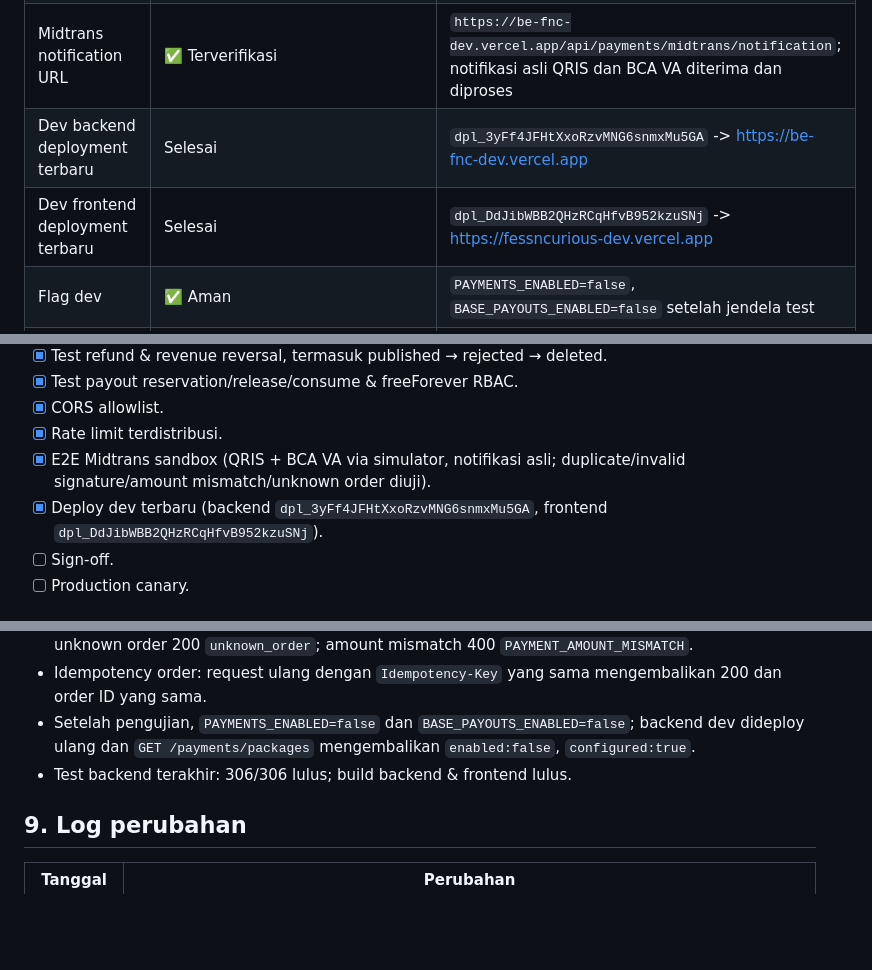
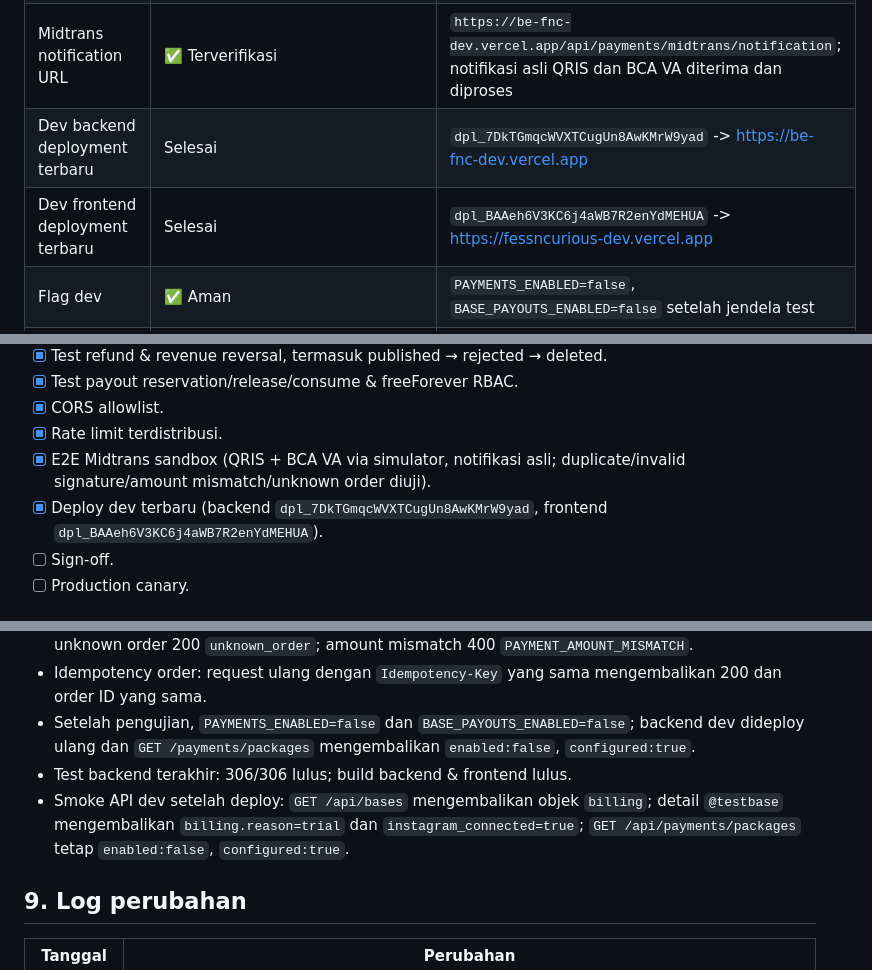
Before and after one commit to ululhikam/be_FnC, a Markdown page: docs/ctf-midtrans-progress.md, 3 parts joined by grey strips. Rendered like a GitHub page; blank space fills up the shorter version.

Commit message:
docs: record phase 4 completion and dev deployment

```diff
--- a/docs/ctf-midtrans-progress.md
+++ b/docs/ctf-midtrans-progress.md
@@ -76,8 +76,8 @@ Dokumen ini adalah sumber kebenaran tunggal untuk progres fitur **CTF (Coin to F
 | Migrasi dev | ✅ Sampai `20261024030000_fess_published_at` | Termasuk reserved payout dan `Fess.publishedAt` |
 | Midtrans sandbox keys | ✅ Aktif di dev | `MIDTRANS_SERVER_KEY` / `MIDTRANS_CLIENT_KEY` terpasang sebagai Vercel Sensitive env di `be-fnc-dev`; key sandbox valid walau tanpa prefix `SB-Mid-` |
 | Midtrans notification URL | ✅ Terverifikasi | `https://be-fnc-dev.vercel.app/api/payments/midtrans/notification`; notifikasi asli QRIS dan BCA VA diterima dan diproses |
-| Dev backend deployment terbaru | Selesai | `dpl_3yFf4JFHtXxoRzvMNG6snmxMu5GA` -> https://be-fnc-dev.vercel.app |
-| Dev frontend deployment terbaru | Selesai | `dpl_DdJibWBB2QHzRCqHfvB952kzuSNj` -> https://fessncurious-dev.vercel.app |
+| Dev backend deployment terbaru | Selesai | `dpl_7DkTGmqcWVXTCugUn8AwKMrW9yad` -> https://be-fnc-dev.vercel.app |
+| Dev frontend deployment terbaru | Selesai | `dpl_BAAeh6V3KC6j4aWB7R2enYdMEHUA` -> https://fessncurious-dev.vercel.app |
 | Flag dev | ✅ Aman | `PAYMENTS_ENABLED=false`, `BASE_PAYOUTS_ENABLED=false` setelah jendela test |
 | Dev callback / OAuth | ✅ Berfungsi | Midtrans ✅; Google dilaporkan selesai; Meta/Instagram OAuth + callback berfungsi dan tetap opsional untuk base FnC-only |
 | Production | ✅ Tidak disentuh | Tetap menunggu sign-off |
@@ -235,7 +235,7 @@ Jangan pernah menaruh `MIDTRANS_SERVER_KEY` di frontend atau di commit.
 - [x] CORS allowlist.
 - [x] Rate limit terdistribusi.
 - [x] E2E Midtrans sandbox (QRIS + BCA VA via simulator, notifikasi asli; duplicate/invalid signature/amount mismatch/unknown order diuji).
-- [x] Deploy dev terbaru (backend `dpl_3yFf4JFHtXxoRzvMNG6snmxMu5GA`, frontend `dpl_DdJibWBB2QHzRCqHfvB952kzuSNj`).
+- [x] Deploy dev terbaru (backend `dpl_7DkTGmqcWVXTCugUn8AwKMrW9yad`, frontend `dpl_BAAeh6V3KC6j4aWB7R2enYdMEHUA`).
 - [ ] Sign-off.
 - [ ] Production canary.
 
@@ -291,6 +291,7 @@ Catatan: Meta/Instagram **sudah berfungsi** dan bukan gate production. Integrasi
 - Idempotency order: request ulang dengan `Idempotency-Key` yang sama mengembalikan 200 dan order ID yang sama.
 - Setelah pengujian, `PAYMENTS_ENABLED=false` dan `BASE_PAYOUTS_ENABLED=false`; backend dev dideploy ulang dan `GET /payments/packages` mengembalikan `enabled:false`, `configured:true`.
 - Test backend terakhir: 306/306 lulus; build backend & frontend lulus.
+- Smoke API dev setelah deploy: `GET /api/bases` mengembalikan objek `billing`; detail `@testbase` mengembalikan `billing.reason=trial` dan `instagram_connected=true`; `GET /api/payments/packages` tetap `enabled:false`, `configured:true`.
 
 ## 9. Log perubahan
 
```
Also changed, not shown: other parts of docs/ctf-midtrans-progress.md (+1 -0 lines).
